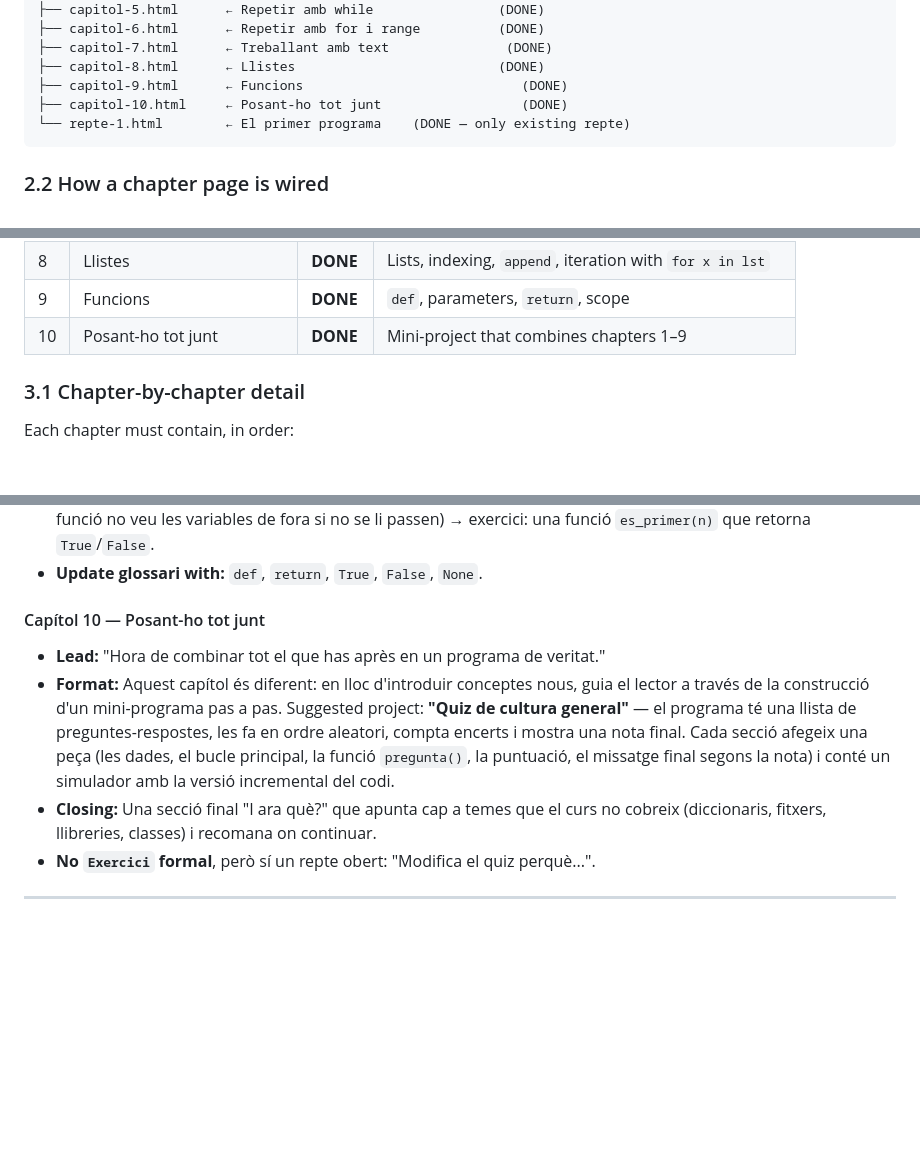
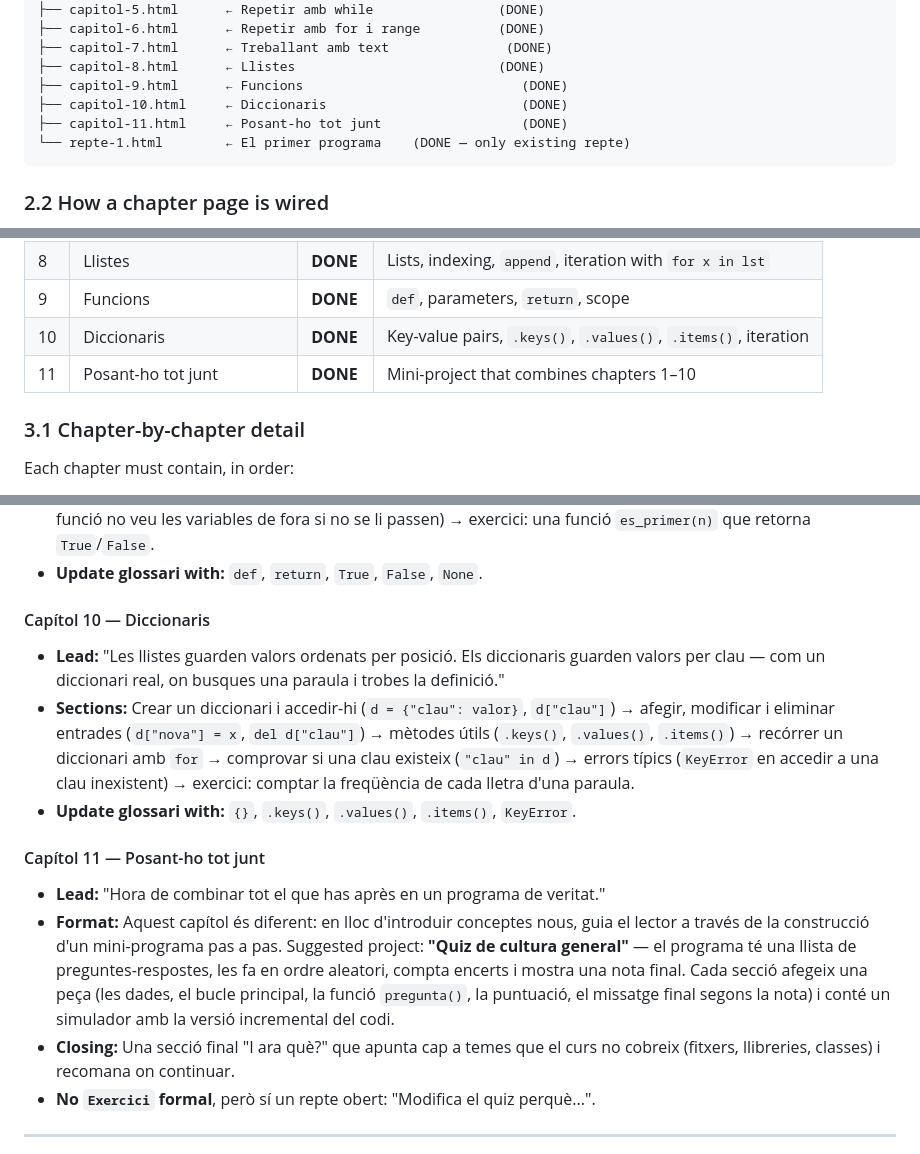
Before and after one commit to step-quiz/pycat, a Markdown page: PYCAT-CURRICULUM-PLAN.md, 3 parts joined by grey strips. Drawn GitHub-style; blank space fills up the shorter version.

````diff
--- a/PYCAT-CURRICULUM-PLAN.md
+++ b/PYCAT-CURRICULUM-PLAN.md
@@ -36,7 +36,8 @@ curs/
 ├── capitol-7.html      ← Treballant amb text               (DONE)
 ├── capitol-8.html      ← Llistes                          (DONE)
 ├── capitol-9.html      ← Funcions                            (DONE)
-├── capitol-10.html     ← Posant-ho tot junt                  (DONE)
+├── capitol-10.html     ← Diccionaris                         (DONE)
+├── capitol-11.html     ← Posant-ho tot junt                  (DONE)
 └── repte-1.html        ← El primer programa    (DONE — only existing repte)
 ```
 
@@ -174,7 +173,8 @@ Three chapters already exist; you must write the remaining seven. The progressio
 | 7  | Treballant amb text                   | **DONE** | String indexing, slicing, methods, `len()`                  |
 | 8  | Llistes                               | **DONE** | Lists, indexing, `append`, iteration with `for x in lst`    |
 | 9  | Funcions                              | **DONE** | `def`, parameters, `return`, scope                          |
-| 10 | Posant-ho tot junt                    | **DONE** | Mini-project that combines chapters 1–9                     |
+| 10 | Diccionaris                           | **DONE** | Key-value pairs, `.keys()`, `.values()`, `.items()`, iteration |
+| 11 | Posant-ho tot junt                    | **DONE** | Mini-project that combines chapters 1–10                    |
 
 ### 3.1 Chapter-by-chapter detail
 
@@ -217,10 +217,15 @@ Each chapter must contain, in order:
 - **Sections:** Per què funcions (DRY) → `def` sense paràmetres → `def` amb paràmetres → `return` vs `print` (importantíssim, posa exemples contrastats) → diversos paràmetres → variables locals vs globals (light intro: una funció no veu les variables de fora si no se li passen) → exercici: una funció `es_primer(n)` que retorna `True`/`False`.
 - **Update glossari with:** `def`, `return`, `True`, `False`, `None`.
 
-#### Capítol 10 — Posant-ho tot junt
+#### Capítol 10 — Diccionaris
+- **Lead:** "Les llistes guarden valors ordenats per posició. Els diccionaris guarden valors per clau — com un diccionari real, on busques una paraula i trobes la definició."
+- **Sections:** Crear un diccionari i accedir-hi (`d = {"clau": valor}`, `d["clau"]`) → afegir, modificar i eliminar entrades (`d["nova"] = x`, `del d["clau"]`) → mètodes útils (`.keys()`, `.values()`, `.items()`) → recórrer un diccionari amb `for` → comprovar si una clau existeix (`"clau" in d`) → errors típics (`KeyError` en accedir a una clau inexistent) → exercici: comptar la freqüència de cada lletra d'una paraula.
+- **Update glossari with:** `{}`, `.keys()`, `.values()`, `.items()`, `KeyError`.
+
+#### Capítol 11 — Posant-ho tot junt
 - **Lead:** "Hora de combinar tot el que has après en un programa de veritat."
 - **Format:** Aquest capítol és diferent: en lloc d'introduir conceptes nous, guia el lector a través de la construcció d'un mini-programa pas a pas. Suggested project: **"Quiz de cultura general"** — el programa té una llista de preguntes-respostes, les fa en ordre aleatori, compta encerts i mostra una nota final. Cada secció afegeix una peça (les dades, el bucle principal, la funció `pregunta()`, la puntuació, el missatge final segons la nota) i conté un simulador amb la versió incremental del codi.
-- **Closing:** Una secció final "I ara què?" que apunta cap a temes que el curs no cobreix (diccionaris, fitxers, llibreries, classes) i recomana on continuar.
+- **Closing:** Una secció final "I ara què?" que apunta cap a temes que el curs no cobreix (fitxers, llibreries, classes) i recomana on continuar.
 - **No `Exercici` formal**, però sí un repte obert: "Modifica el quiz perquè...".
 
 ---
````
Also changed, not shown: other parts of PYCAT-CURRICULUM-PLAN.md (+5 -6 lines), PYCAT-REPTES-PLAN.md (+19 -20 lines).
